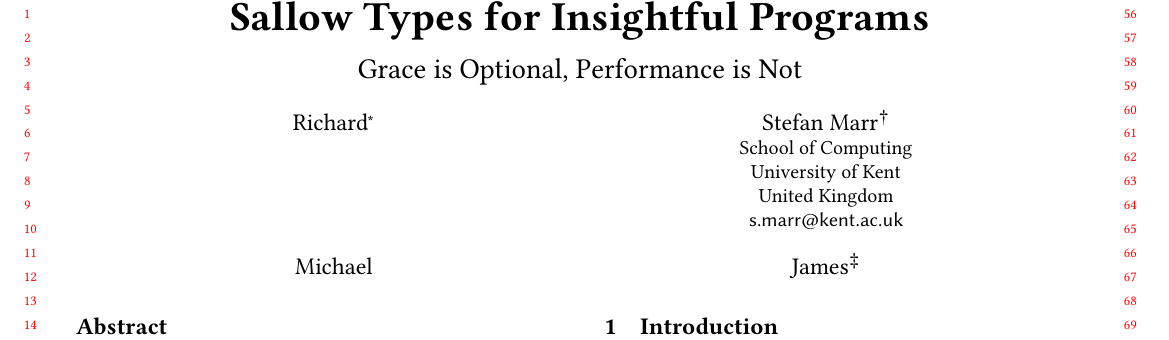
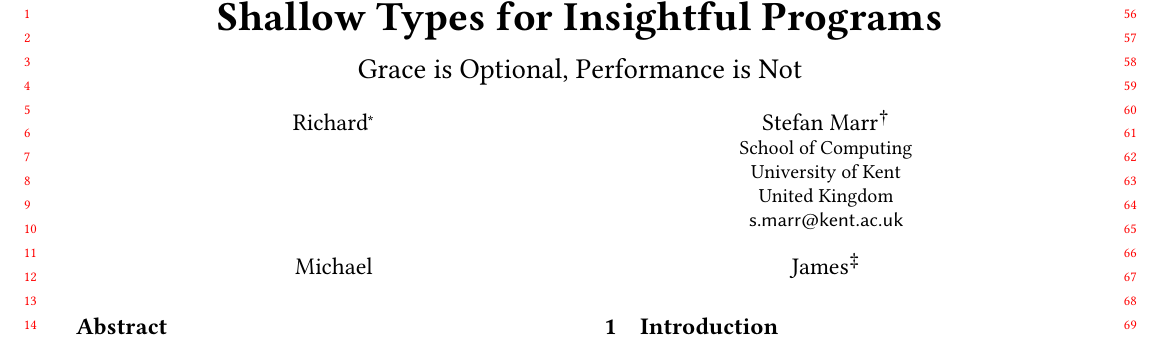
Before and after one commit to gracelang/transient-typechecks-are-almost-free, a LaTeX paper (latex/paper.tex): part of page 1 of 9, cut at the place of the change. Compiled offline with pdfLaTeX.

Commit message:
+h
Signed-off-by: Stefan Marr <git@stefan-marr.de>

```diff
--- a/latex/paper.tex
+++ b/latex/paper.tex
@@ -77,7 +77,7 @@
 \usepackage[nameinlink]{cleveref}
 
 \begin{document}
-\title{Sallow Types for Insightful Programs}
+\title{Shallow Types for Insightful Programs}
 % \titlenote{Produces the permission block, and
 % copyright information}
 \subtitle{Grace is Optional, Performance is Not}
```
